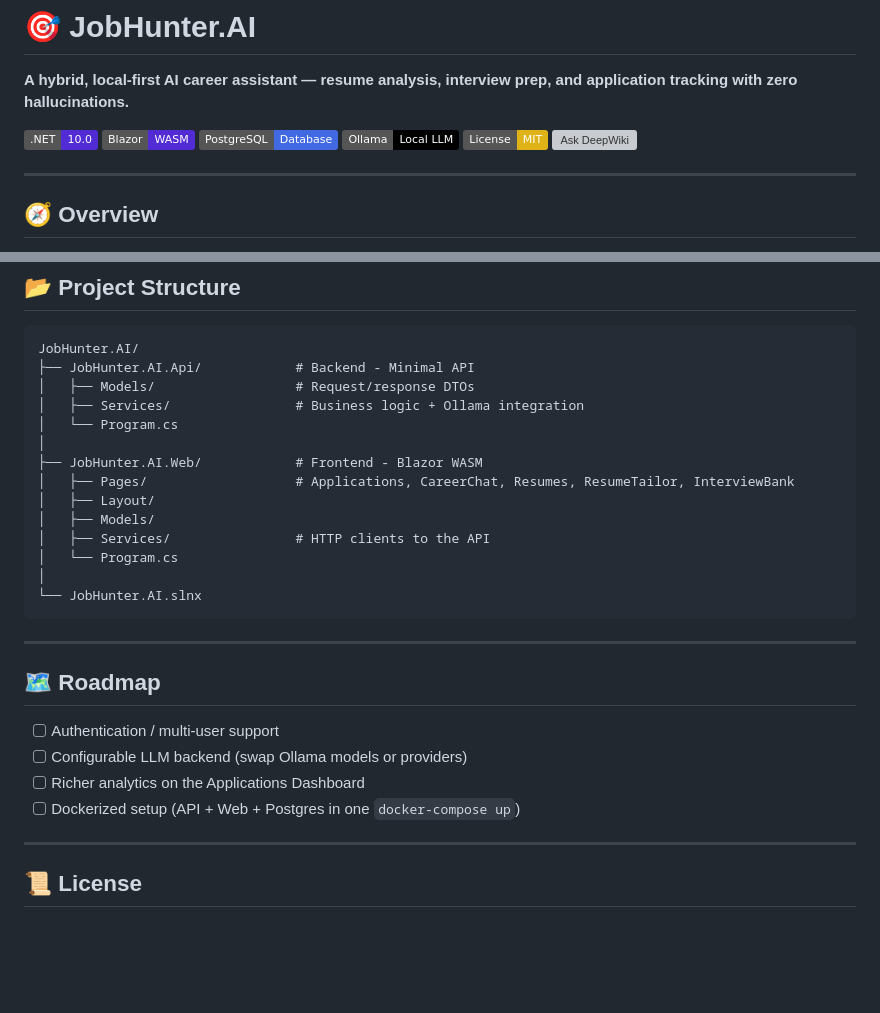
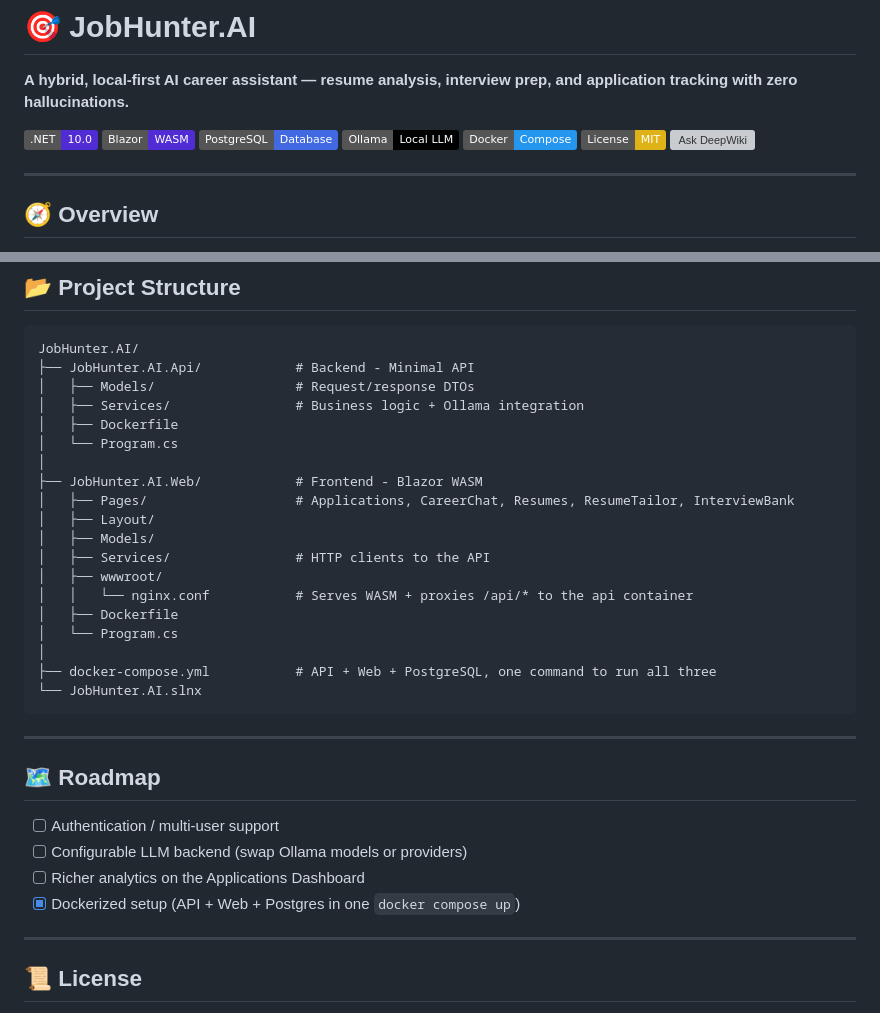
Before and after one commit to hadihamedian/JobHunter.AI, a Markdown page: README.md, 2 parts joined by grey strips. Rendered like a GitHub page; badges without logos; blank space fills up the shorter version; grey boxes are pictures that could not be loaded.

````diff
--- a/README.md
+++ b/README.md
@@ -7,6 +7,7 @@
 [![Blazor](https://img.shields.io/badge/Blazor-WASM-512BD4?logo=blazor)](https://dotnet.microsoft.com/apps/aspnet/web-apps/blazor)
 [![PostgreSQL](https://img.shields.io/badge/PostgreSQL-Database-4169E1?logo=postgresql)](https://www.postgresql.org/)
 [![Ollama](https://img.shields.io/badge/Ollama-Local%20LLM-000000?logo=ollama)](https://ollama.com/)
+[![Docker](https://img.shields.io/badge/Docker-Compose-2496ED?logo=docker)](https://www.docker.com/)
 [![License: MIT](https://img.shields.io/badge/License-MIT-yellow.svg)](./LICENSE)
 [![Ask DeepWiki](https://deepwiki.com/badge.svg)](https://deepwiki.com/hadihamedian/JobHunter.AI)
 
@@ -145,6 +210,7 @@ JobHunter.AI/
 ├── JobHunter.AI.Api/            # Backend - Minimal API
 │   ├── Models/                  # Request/response DTOs
 │   ├── Services/                # Business logic + Ollama integration
+│   ├── Dockerfile
 │   └── Program.cs
 │
 ├── JobHunter.AI.Web/            # Frontend - Blazor WASM
@@ -152,8 +218,12 @@ JobHunter.AI/
 │   ├── Layout/
 │   ├── Models/
 │   ├── Services/                # HTTP clients to the API
+│   ├── wwwroot/
+│   │   └── nginx.conf           # Serves WASM + proxies /api/* to the api container
+│   ├── Dockerfile
 │   └── Program.cs
 │
+├── docker-compose.yml           # API + Web + PostgreSQL, one command to run all three
 └── JobHunter.AI.slnx
 ```
 
@@ -164,7 +234,7 @@ JobHunter.AI/
 - [ ] Authentication / multi-user support
 - [ ] Configurable LLM backend (swap Ollama models or providers)
 - [ ] Richer analytics on the Applications Dashboard
-- [ ] Dockerized setup (API + Web + Postgres in one `docker-compose up`)
+- [x] Dockerized setup (API + Web + Postgres in one `docker compose up`)
 
 ---
 
````
Also changed, not shown: other parts of README.md (+97 -33 lines).
